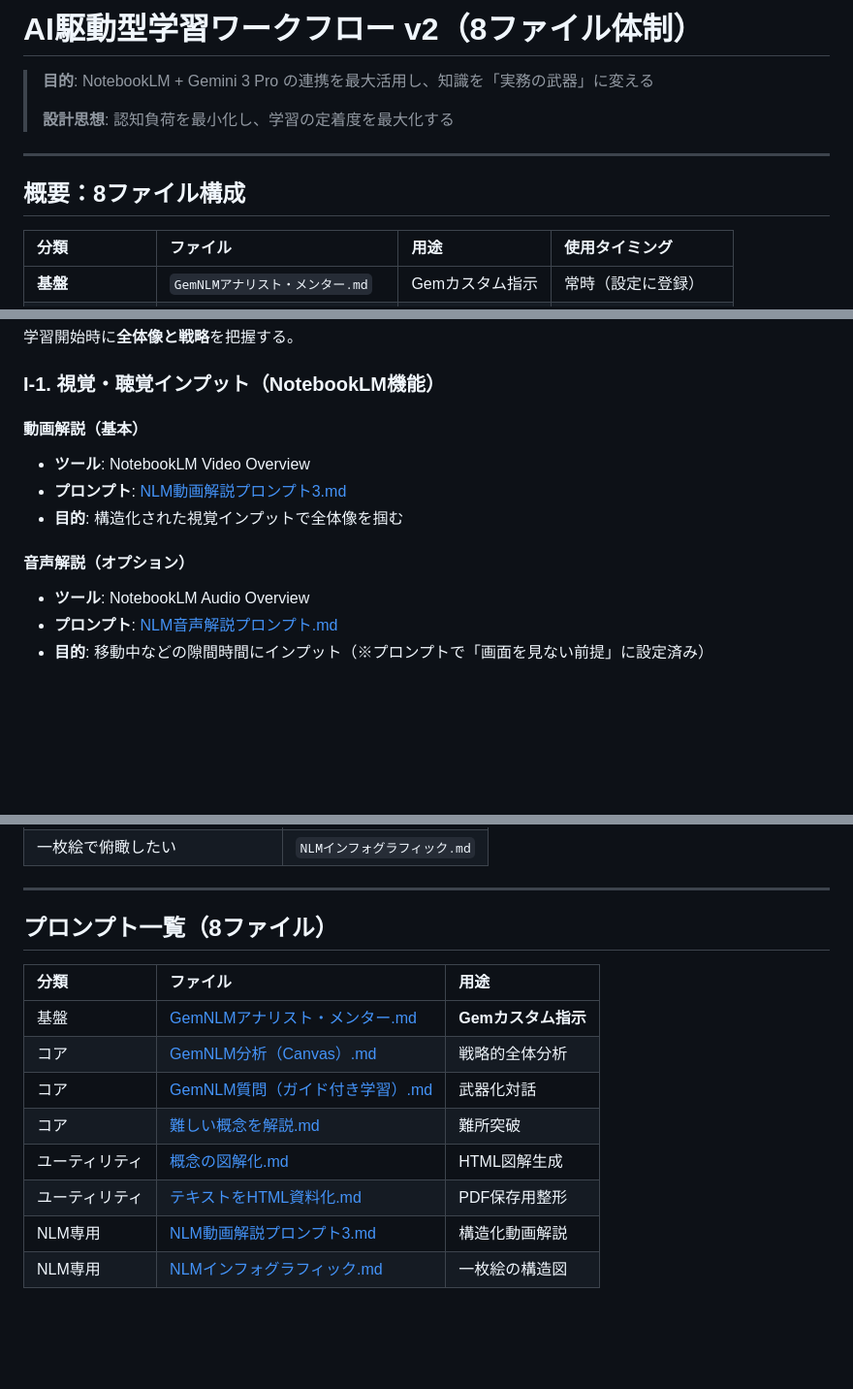
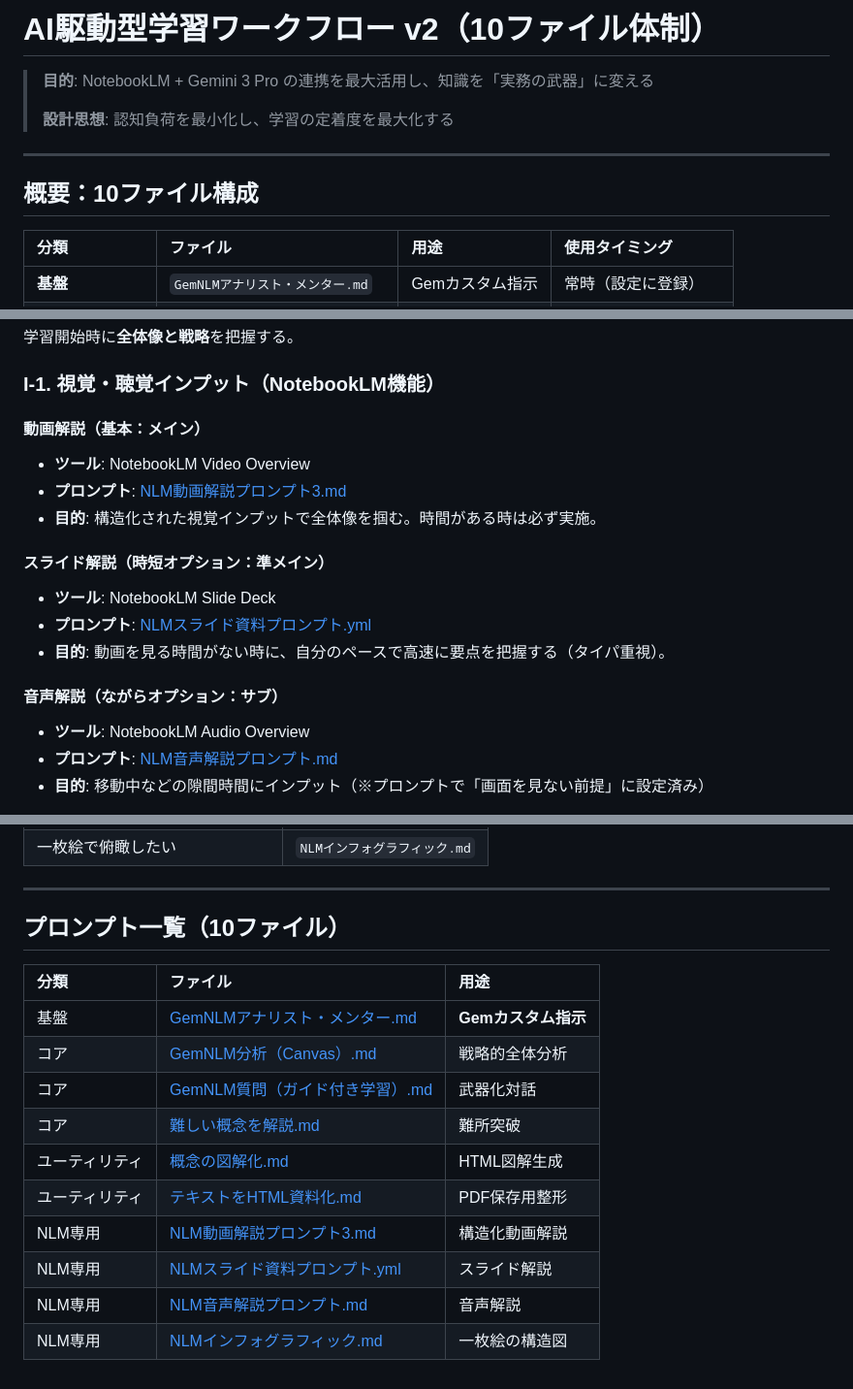
Before and after one commit to taka-123/ai-knowledge-rulebook, a Markdown page: snippets/study/new_workflow.md, 3 parts joined by grey strips. Shown at 97% size. Drawn GitHub-style; blank space fills up the shorter version.

Commit message:
feat: AI駆動型学習ワークフローのファイル構成を8から10に変更し、解説オプションを追加

```diff
--- a/snippets/study/new_workflow.md
+++ b/snippets/study/new_workflow.md
@@ -1,4 +1,4 @@
-# AI駆動型学習ワークフロー v2（8ファイル体制）
+# AI駆動型学習ワークフロー v2（10ファイル体制）
 
 > **目的**: NotebookLM + Gemini 3 Pro の連携を最大活用し、知識を「実務の武器」に変える
 >
@@ -6,7 +6,7 @@
 
 ---
 
-## 概要：8ファイル構成
+## 概要：10ファイル構成
 
 | 分類               | ファイル                          | 用途            | 使用タイミング      |
 | :----------------- | :-------------------------------- | :-------------- | :------------------ |
@@ -46,13 +46,19 @@
 
 ### I-1. 視覚・聴覚インプット（NotebookLM機能）
 
-#### 動画解説（基本）
+#### 動画解説（基本：メイン）
 
 - **ツール**: NotebookLM Video Overview
 - **プロンプト**: [NLM動画解説プロンプト3.md](prompt/NLM動画解説プロンプト3.md)
-- **目的**: 構造化された視覚インプットで全体像を掴む
+- **目的**: 構造化された視覚インプットで全体像を掴む。時間がある時は必ず実施。
 
-#### 音声解説（オプション）
+#### スライド解説（時短オプション：準メイン）
+
+- **ツール**: NotebookLM Slide Deck
+- **プロンプト**: [NLMスライド資料プロンプト.yml](prompt/NLMスライド資料プロンプト.yml)
+- **目的**: 動画を見る時間がない時に、自分のペースで高速に要点を把握する（タイパ重視）。
+
+#### 音声解説（ながらオプション：サブ）
 
 - **ツール**: NotebookLM Audio Overview
 - **プロンプト**: [NLM音声解説プロンプト.md](prompt/NLM音声解説プロンプト.md)
@@ -175,7 +181,7 @@ GoodNotesで参考書を読み進めながら、AIを活用して理解を深め
 
 ---
 
-## プロンプト一覧（8ファイル）
+## プロンプト一覧（10ファイル）
 
 | 分類           | ファイル                                                                  | 用途                |
 | :------------- | :------------------------------------------------------------------------ | :------------------ |
@@ -186,4 +192,6 @@ GoodNotesで参考書を読み進めながら、AIを活用して理解を深め
 | ユーティリティ | [概念の図解化.md](prompt/概念の図解化.md)                                 | HTML図解生成        |
 | ユーティリティ | [テキストをHTML資料化.md](prompt/テキストをHTML資料化.md)                 | PDF保存用整形       |
 | NLM専用        | [NLM動画解説プロンプト3.md](prompt/NLM動画解説プロンプト3.md)             | 構造化動画解説      |
+| NLM専用        | [NLMスライド資料プロンプト.yml](prompt/NLMスライド資料プロンプト.yml)     | スライド解説        |
+| NLM専用        | [NLM音声解説プロンプト.md](prompt/NLM音声解説プロンプト.md)               | 音声解説            |
 | NLM専用        | [NLMインフォグラフィック.md](prompt/NLMインフォグラフィック.md)           | 一枚絵の構造図      |
```
